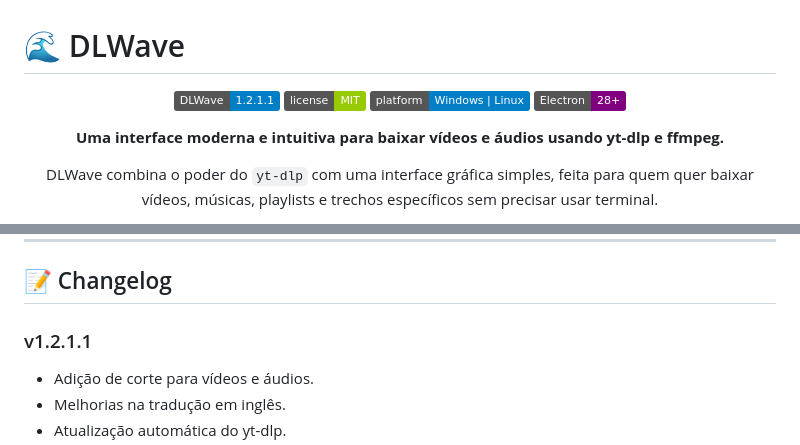
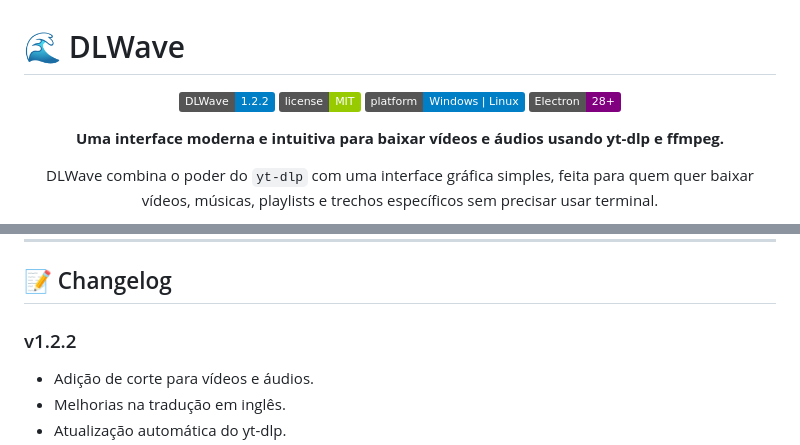
Before and after one commit to CaioBr3080/DLWave, a Markdown page: README.md, 2 parts joined by grey strips. Drawn GitHub-style; badges without logos.

```diff
--- a/README.md
+++ b/README.md
@@ -2,7 +2,7 @@
 
 <div align="center">
 
-![DLWave](https://img.shields.io/badge/DLWave-1.2.1.1-blue)
+![DLWave](https://img.shields.io/badge/DLWave-1.2.2-blue)
 ![License](https://img.shields.io/badge/license-MIT-green)
 ![Platform](https://img.shields.io/badge/platform-Windows%20%7C%20Linux-blue)
 ![Electron](https://img.shields.io/badge/Electron-28+-purple)
@@ -231,7 +231,7 @@ git push origin feature/NovaFeature
 
 ## 📝 Changelog
 
-### v1.2.1.1
+### v1.2.2
 
 * Adição de corte para vídeos e áudios.
 * Melhorias na tradução em inglês.
```
